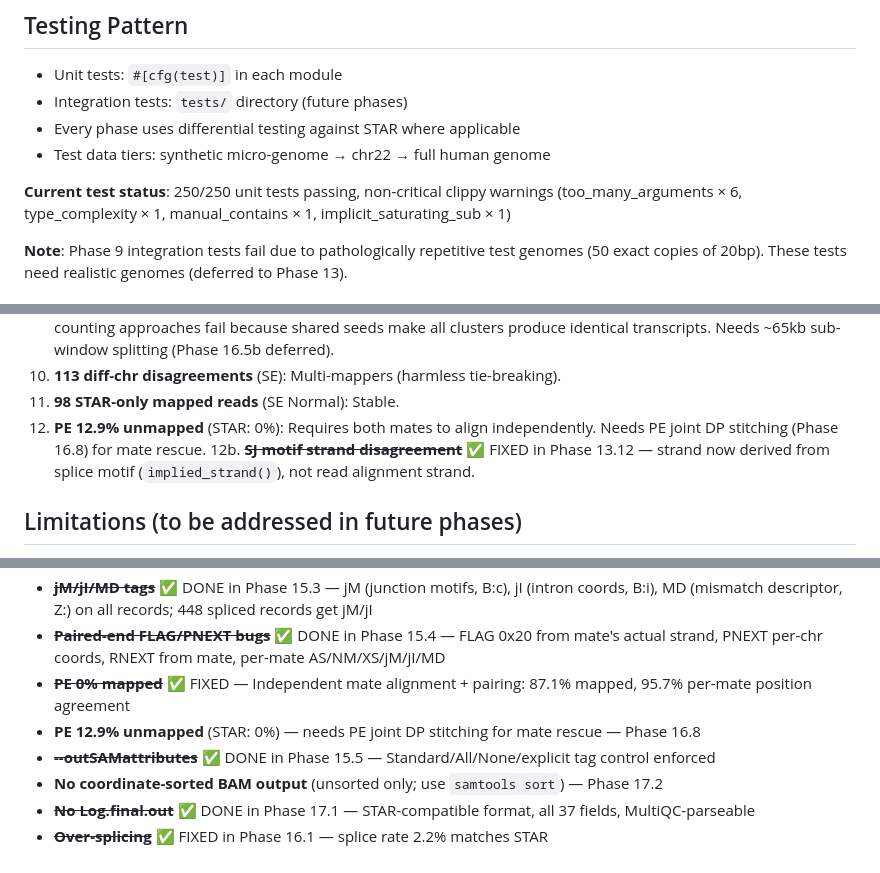
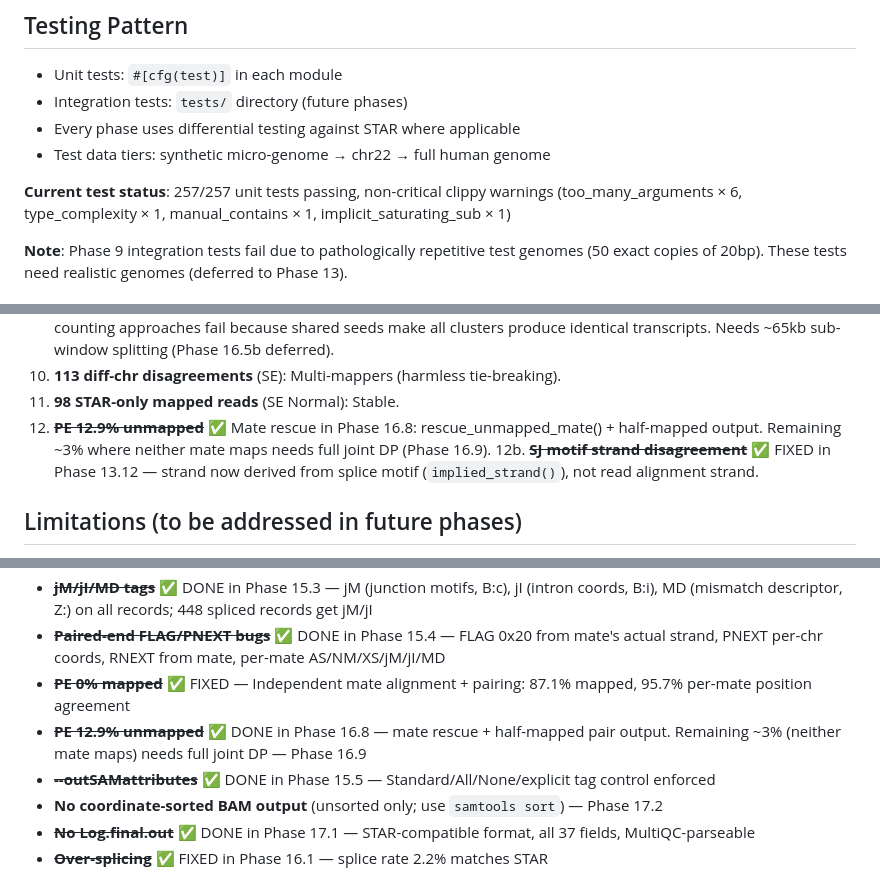
Before and after one commit to Psy-Fer/ruSTAR, a Markdown page: CLAUDE.md, 3 parts joined by grey strips. Rendered like a GitHub page.

```diff
--- a/CLAUDE.md
+++ b/CLAUDE.md
@@ -199,7 +201,7 @@ predicates = "3"
 - Every phase uses differential testing against STAR where applicable
 - Test data tiers: synthetic micro-genome → chr22 → full human genome
 
-**Current test status**: 250/250 unit tests passing, non-critical clippy warnings (too_many_arguments × 6, type_complexity × 1, manual_contains × 1, implicit_saturating_sub × 1)
+**Current test status**: 257/257 unit tests passing, non-critical clippy warnings (too_many_arguments × 6, type_complexity × 1, manual_contains × 1, implicit_saturating_sub × 1)
 
 **Note**: Phase 9 integration tests fail due to pathologically repetitive test genomes (50 exact copies of 20bp). These tests need realistic genomes (deferred to Phase 13).
 
@@ -263,7 +265,7 @@ ruSTAR can now perform **end-to-end RNA-seq alignment with two-pass mode and chi
 9. **rDNA multi-mapping** (~157 same-chr >500bp in BySJout): chrXII rDNA repeats — STAR=MAPQ 1-3, ruSTAR=MAPQ 255. Root cause: 589kb clusters merge all repeat copy seeds into one cluster; DP produces one transcript. Bin-counting approaches fail because shared seeds make all clusters produce identical transcripts. Needs ~65kb sub-window splitting (Phase 16.5b deferred).
 10. **113 diff-chr disagreements** (SE): Multi-mappers (harmless tie-breaking).
 11. **98 STAR-only mapped reads** (SE Normal): Stable.
-12. **PE 12.9% unmapped** (STAR: 0%): Requires both mates to align independently. Needs PE joint DP stitching (Phase 16.8) for mate rescue.
+12. ~~**PE 12.9% unmapped**~~ ✅ Mate rescue in Phase 16.8: rescue_unmapped_mate() + half-mapped output. Remaining ~3% where neither mate maps needs full joint DP (Phase 16.9).
 12b. ~~**SJ motif strand disagreement**~~ ✅ FIXED in Phase 13.12 — strand now derived from splice motif (`implied_strand()`), not read alignment strand.
 
 ## Limitations (to be addressed in future phases)
@@ -276,7 +278,7 @@ ruSTAR can now perform **end-to-end RNA-seq alignment with two-pass mode and chi
 - ~~**jM/jI/MD tags**~~ ✅ DONE in Phase 15.3 — jM (junction motifs, B:c), jI (intron coords, B:i), MD (mismatch descriptor, Z:) on all records; 448 spliced records get jM/jI
 - ~~**Paired-end FLAG/PNEXT bugs**~~ ✅ DONE in Phase 15.4 — FLAG 0x20 from mate's actual strand, PNEXT per-chr coords, RNEXT from mate, per-mate AS/NM/XS/jM/jI/MD
 - ~~**PE 0% mapped**~~ ✅ FIXED — Independent mate alignment + pairing: 87.1% mapped, 95.7% per-mate position agreement
-- **PE 12.9% unmapped** (STAR: 0%) — needs PE joint DP stitching for mate rescue — Phase 16.8
+- ~~**PE 12.9% unmapped**~~ ✅ DONE in Phase 16.8 — mate rescue + half-mapped pair output. Remaining ~3% (neither mate maps) needs full joint DP — Phase 16.9
 - ~~**--outSAMattributes**~~ ✅ DONE in Phase 15.5 — Standard/All/None/explicit tag control enforced
 - **No coordinate-sorted BAM output** (unsorted only; use `samtools sort`) — Phase 17.2
 - ~~**No Log.final.out**~~ ✅ DONE in Phase 17.1 — STAR-compatible format, all 37 fields, MultiQC-parseable
```
Also changed, not shown: other parts of CLAUDE.md (+6 -4 lines).
